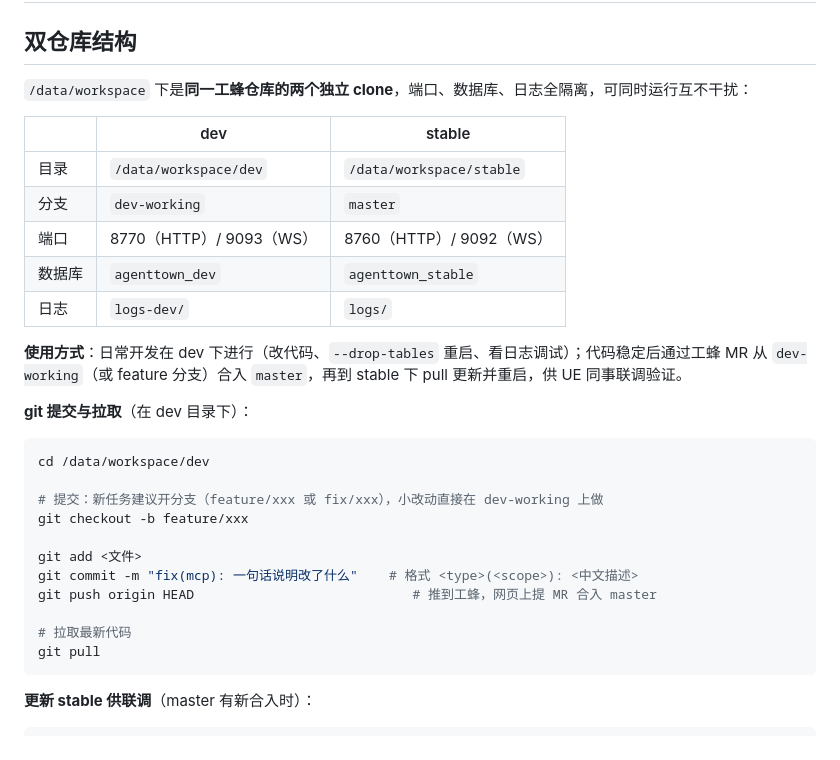
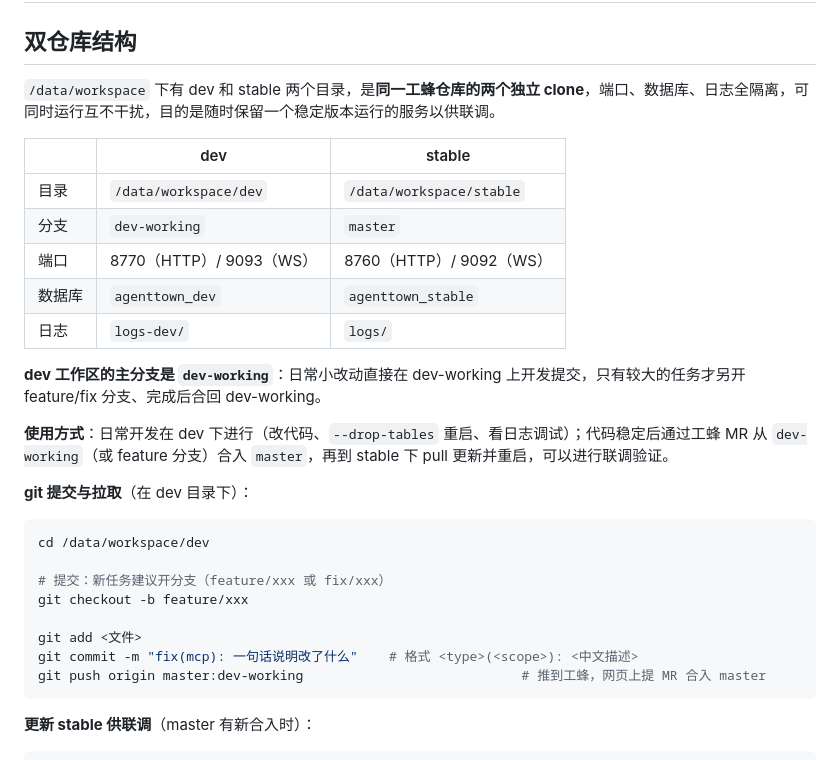
Before and after one commit to yitian-chen/SmartNPC, a Markdown page: docs/Onboarding_Guide.md, the part around the change. Drawn GitHub-style.

Commit message:
docs: 双仓库一节点明 dev-working 是 dev 工作区的主分支
日常小改动直接在其上开发提交，较大任务才开 feature/fix 分支。

Co-Authored-By: Claude Code <noreply@anthropic.com>

````diff
--- a/docs/Onboarding_Guide.md
+++ b/docs/Onboarding_Guide.md
@@ -2,7 +2,7 @@
 
 ## 双仓库结构
 
-`/data/workspace` 下是**同一工蜂仓库的两个独立 clone**，端口、数据库、日志全隔离，可同时运行互不干扰：
+`/data/workspace` 下有 dev 和 stable 两个目录，是**同一工蜂仓库的两个独立 clone**，端口、数据库、日志全隔离，可同时运行互不干扰，目的是随时保留一个稳定版本运行的服务以供联调。
 
 | | dev | stable |
 |---|---|---|
@@ -12,22 +12,21 @@
 | 数据库 | `agenttown_dev` | `agenttown_stable` |
 | 日志 | `logs-dev/` | `logs/` |
 
-**使用方式**：日常开发在 dev 下进行（改代码、`--drop-tables` 重启、看日志调试）；代码稳定后通过工蜂 MR 从 `dev-working`（或 feature 分支）合入 `master`，再到 stable 下 pull 更新并重启，供 UE 同事联调验证。
+**dev 工作区的主分支是 `dev-working`**：日常小改动直接在 dev-working 上开发提交，只有较大的任务才另开 feature/fix 分支、完成后合回 dev-working。
+
+**使用方式**：日常开发在 dev 下进行（改代码、`--drop-tables` 重启、看日志调试）；代码稳定后通过工蜂 MR 从 `dev-working`（或 feature 分支）合入 `master`，再到 stable 下 pull 更新并重启，可以进行联调验证。
 
 **git 提交与拉取**（在 dev 目录下）：
 
 ```bash
 cd /data/workspace/dev
 
-# 提交：新任务建议开分支（feature/xxx 或 fix/xxx），小改动直接在 dev-working 上做
+# 提交：新任务建议开分支（feature/xxx 或 fix/xxx）
 git checkout -b feature/xxx
 
 git add <文件>
 git commit -m "fix(mcp): 一句话说明改了什么"    # 格式 <type>(<scope>): <中文描述>
-git push origin HEAD                            # 推到工蜂，网页上提 MR 合入 master
-
-# 拉取最新代码
-git pull
+git push origin master:dev-working                            # 推到工蜂，网页上提 MR 合入 master
 ```
 
 **更新 stable 供联调**（master 有新合入时）：
````
